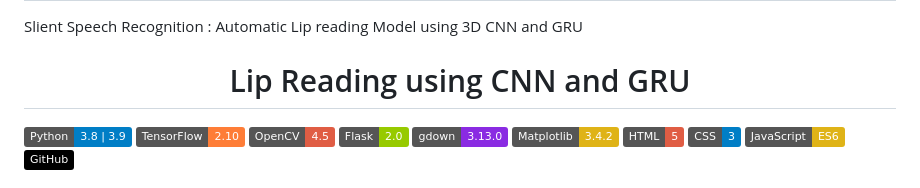
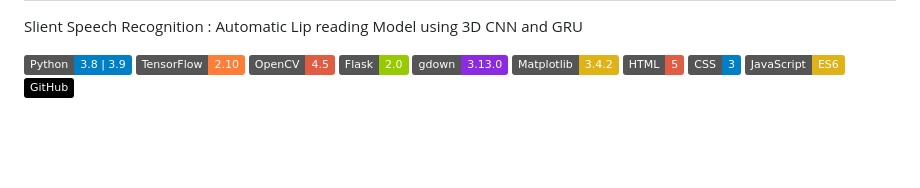
Before and after one commit to smartinternz02/SBSPS-Challenge-10655-Slient-Speech-Recognition-Automatic-Lip-reading-Model-using-3D-CNN-and-GRU, a Markdown page: README.md, the part around the change printed below. Drawn GitHub-style; badges without logos; blank space fills up the shorter version.

```diff
--- a/README.md
+++ b/README.md
@@ -2,6 +3,4 @@
 Slient Speech Recognition : Automatic Lip reading Model using 3D CNN and GRU
-
-<h1 align="center">Lip Reading using CNN and GRU</h1>
 
 <!-- Badges -->
 <p align="center">
```
Also changed, not shown: other parts of README.md (+2 -1 lines).
